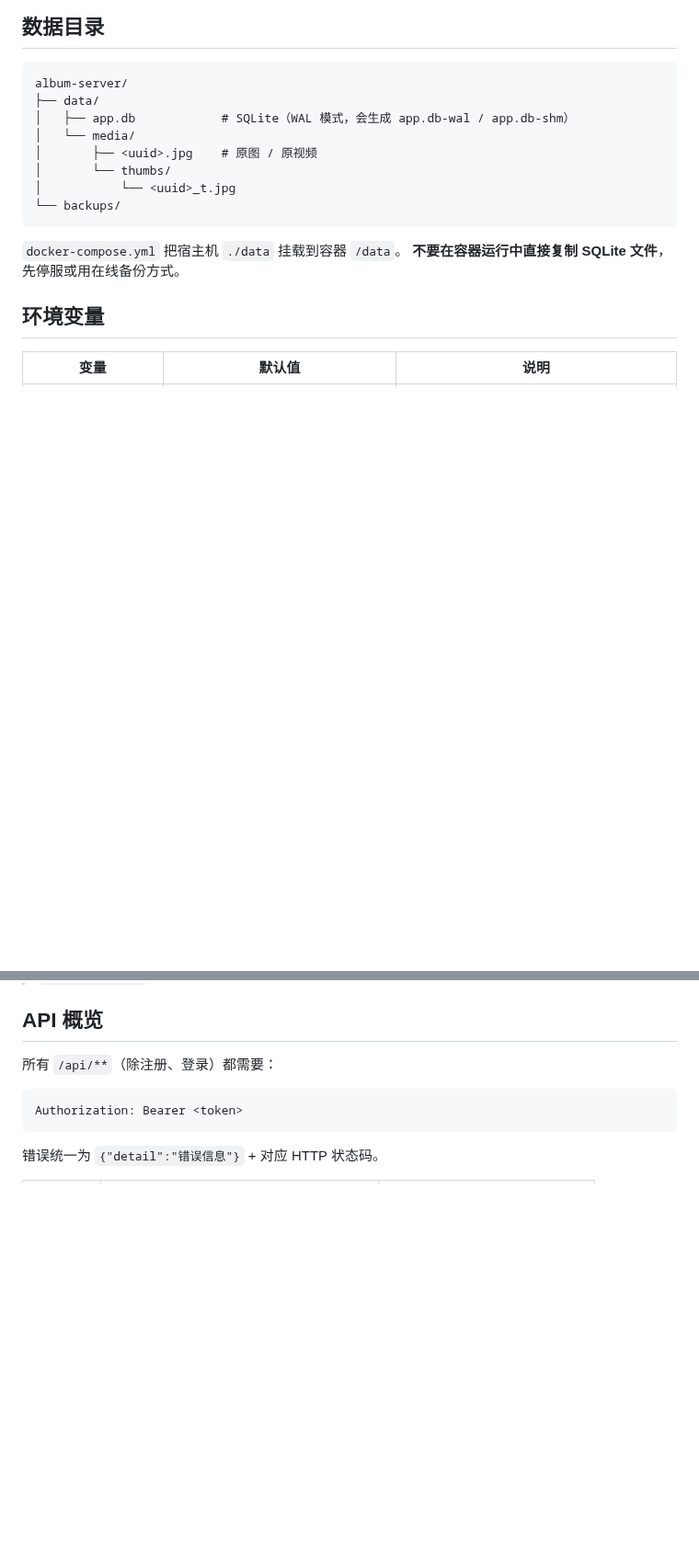
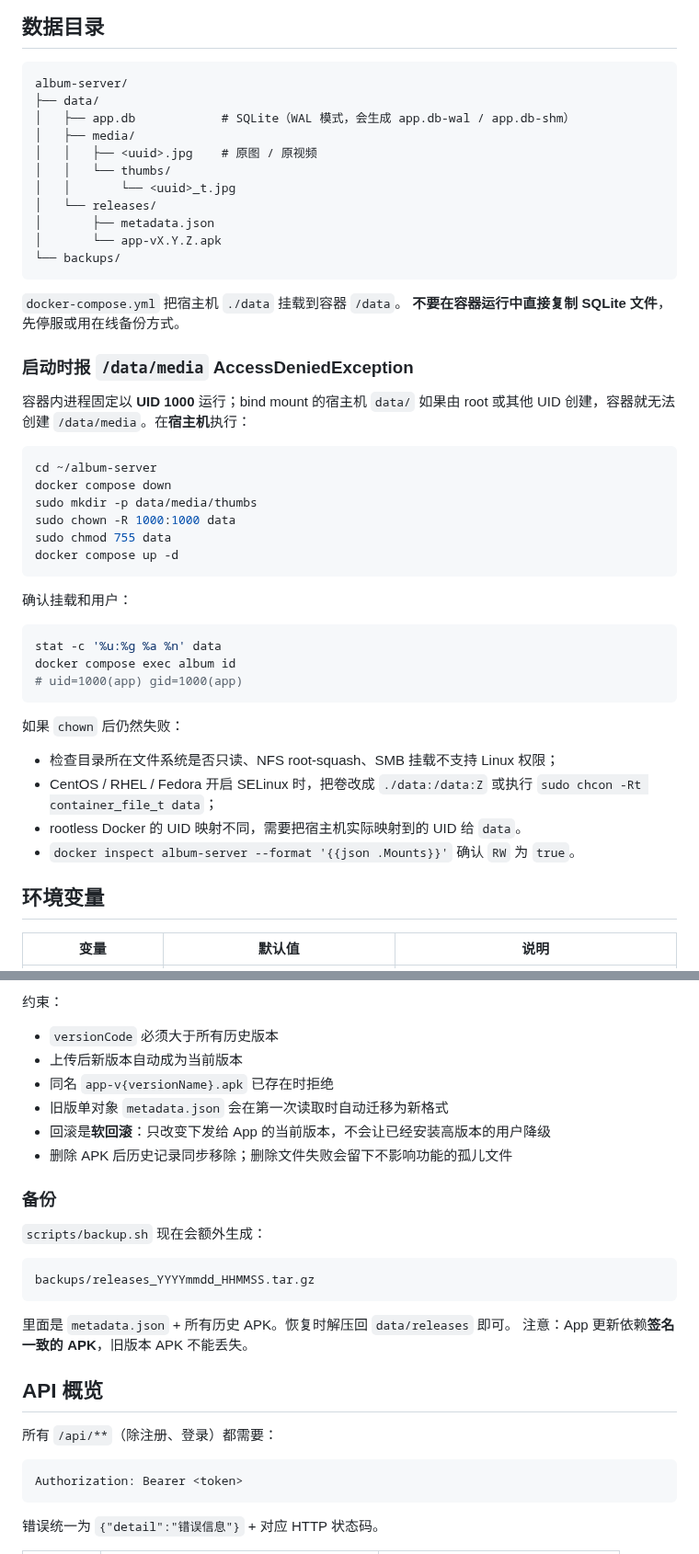
Before and after one commit to Mikey0517/album-server, a Markdown page: README.md, 2 parts joined by grey strips. Shown at 92% size. Drawn GitHub-style; blank space fills up the shorter version.

````diff
--- a/README.md
+++ b/README.md
@@ -112,15 +114,48 @@ cd ~/album-server && docker compose up -d --build
 album-server/
 ├── data/
 │   ├── app.db            # SQLite（WAL 模式，会生成 app.db-wal / app.db-shm）
-│   └── media/
-│       ├── <uuid>.jpg    # 原图 / 原视频
-│       └── thumbs/
-│           └── <uuid>_t.jpg
+│   ├── media/
+│   │   ├── <uuid>.jpg    # 原图 / 原视频
+│   │   └── thumbs/
+│   │       └── <uuid>_t.jpg
+│   └── releases/
+│       ├── metadata.json
+│       └── app-vX.Y.Z.apk
 └── backups/
 ```
 
 `docker-compose.yml` 把宿主机 `./data` 挂载到容器 `/data`。
 **不要在容器运行中直接复制 SQLite 文件**，先停服或用在线备份方式。
+
+### 启动时报 `/data/media` AccessDeniedException
+
+容器内进程固定以 **UID 1000** 运行；bind mount 的宿主机 `data/` 如果由 root
+或其他 UID 创建，容器就无法创建 `/data/media`。在**宿主机**执行：
+
+```bash
+cd ~/album-server
+docker compose down
+sudo mkdir -p data/media/thumbs
+sudo chown -R 1000:1000 data
+sudo chmod 755 data
+docker compose up -d
+```
+
+确认挂载和用户：
+
+```bash
+stat -c '%u:%g %a %n' data
+docker compose exec album id
+# uid=1000(app) gid=1000(app)
+```
+
+如果 `chown` 后仍然失败：
+
+- 检查目录所在文件系统是否只读、NFS root-squash、SMB 挂载不支持 Linux 权限；
+- CentOS / RHEL / Fedora 开启 SELinux 时，把卷改成 `./data:/data:Z` 或执行
+  `sudo chcon -Rt container_file_t data`；
+- rootless Docker 的 UID 映射不同，需要把宿主机实际映射到的 UID 给 `data`。
+- `docker inspect album-server --format '{{json .Mounts}}'` 确认 `RW` 为 `true`。
 
 ## 环境变量
 
@@ -212,3 +300,23 @@ java -jar target/album-server.jar
+约束：
+
+- `versionCode` 必须大于所有历史版本
+- 上传后新版本自动成为当前版本
+- 同名 `app-v{versionName}.apk` 已存在时拒绝
+- 旧版单对象 `metadata.json` 会在第一次读取时自动迁移为新格式
+- 回滚是**软回滚**：只改变下发给 App 的当前版本，不会让已经安装高版本的用户降级
+- 删除 APK 后历史记录同步移除；删除文件失败会留下不影响功能的孤儿文件
+
+### 备份
+
+`scripts/backup.sh` 现在会额外生成：
+
+```text
+backups/releases_YYYYmmdd_HHMMSS.tar.gz
+```
+
+里面是 `metadata.json` + 所有历史 APK。恢复时解压回 `data/releases` 即可。
+注意：App 更新依赖**签名一致的 APK**，旧版本 APK 不能丢失。
+
 ## API 概览
 
 所有 `/api/**`（除注册、登录）都需要：
````
Also changed, not shown: other parts of README.md (+66 -5 lines), docs/admin.png (added), 13 other files.
